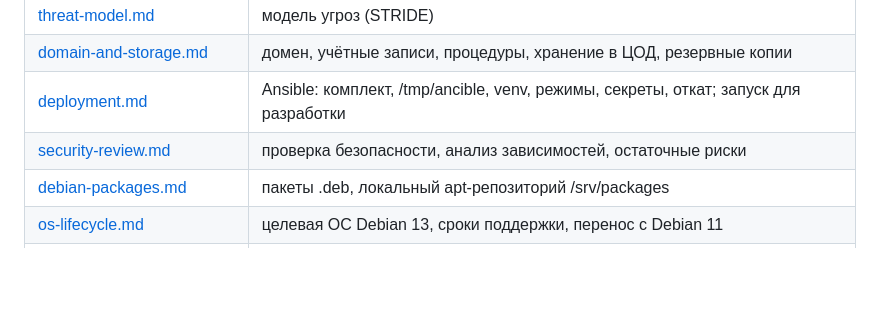
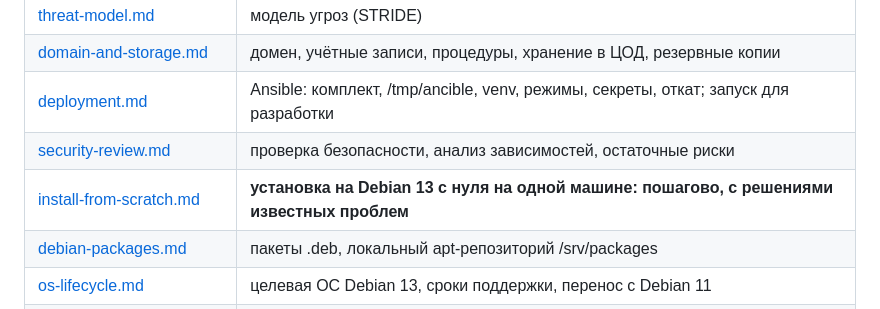
Before and after one commit to vaceslavnenadov-byte/fpv-delivery-platform, a Markdown page: README.md, the part around the change. GitHub-like rendering; blank space fills up the shorter version.

```diff
--- a/README.md
+++ b/README.md
@@ -41,6 +41,7 @@ fpv-delivery-platform/
 | [domain-and-storage.md](docs/domain-and-storage.md) | домен, учётные записи, процедуры, хранение в ЦОД, резервные копии |
 | [deployment.md](docs/deployment.md) | Ansible: комплект, /tmp/ancible, venv, режимы, секреты, откат; запуск для разработки |
 | [security-review.md](docs/security-review.md) | проверка безопасности, анализ зависимостей, остаточные риски |
+| [install-from-scratch.md](docs/install-from-scratch.md) | **установка на Debian 13 с нуля на одной машине: пошагово, с решениями известных проблем** |
 | [debian-packages.md](docs/debian-packages.md) | пакеты .deb, локальный apt-репозиторий /srv/packages |
 | [os-lifecycle.md](docs/os-lifecycle.md) | целевая ОС Debian 13, сроки поддержки, перенос с Debian 11 |
 | [hardware-integration-plan.md](docs/hardware-integration-plan.md) | интеграция с реальным оборудованием |
```
Also changed, not shown: docs/install-from-scratch.md (added, +427 -0 lines).
